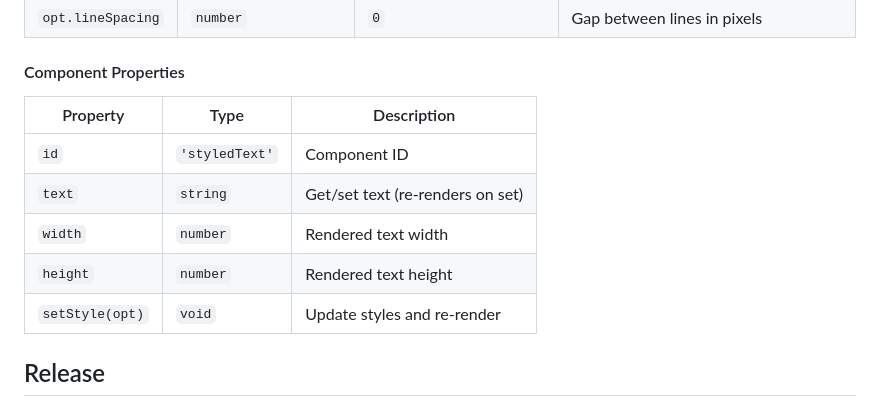
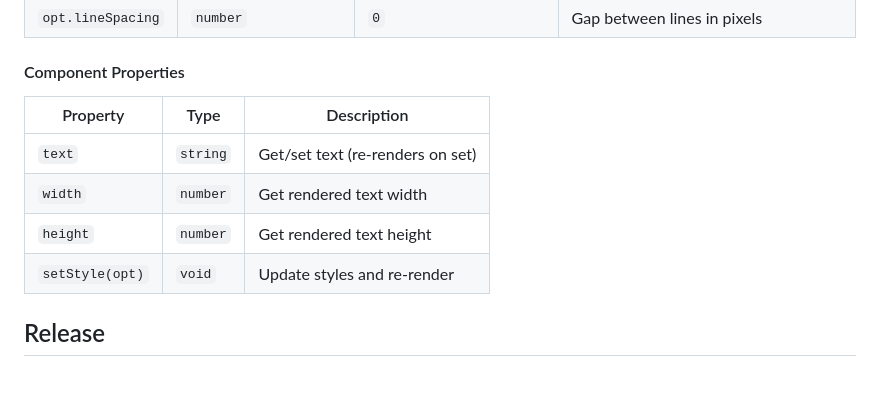
Before and after one commit to remarkablegames/kaplay-plugin-text, a Markdown page: README.md, the part around the change. Rendered like a GitHub page; blank space fills up the shorter version.

Commit message:
docs(readme): remove id from component properties and clarify width/height as getters

```diff
--- a/README.md
+++ b/README.md
@@ -169,13 +169,12 @@ Returns a `StyledTextComp` component for rendering styled text.
 
 #### Component Properties
 
-| Property        | Type           | Description                      |
-| --------------- | -------------- | -------------------------------- |
-| `id`            | `'styledText'` | Component ID                     |
-| `text`          | `string`       | Get/set text (re-renders on set) |
-| `width`         | `number`       | Rendered text width              |
-| `height`        | `number`       | Rendered text height             |
-| `setStyle(opt)` | `void`         | Update styles and re-render      |
+| Property        | Type     | Description                      |
+| --------------- | -------- | -------------------------------- |
+| `text`          | `string` | Get/set text (re-renders on set) |
+| `width`         | `number` | Get rendered text width          |
+| `height`        | `number` | Get rendered text height         |
+| `setStyle(opt)` | `void`   | Update styles and re-render      |
 
 ## Release
 
```
